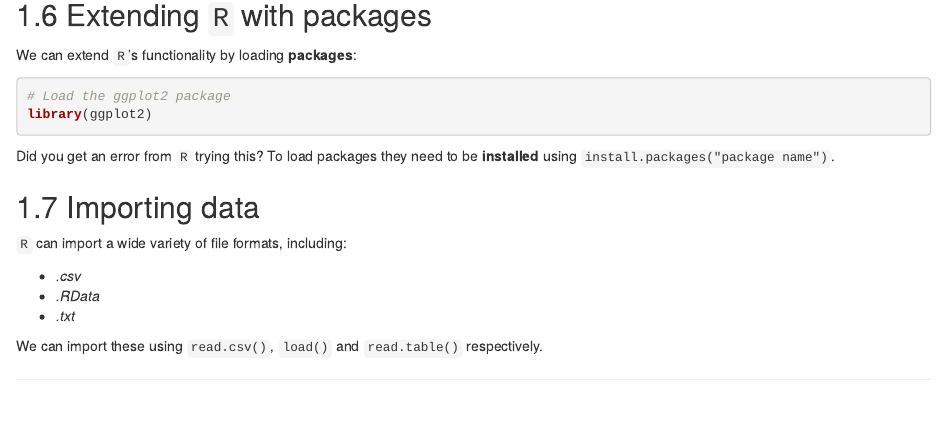
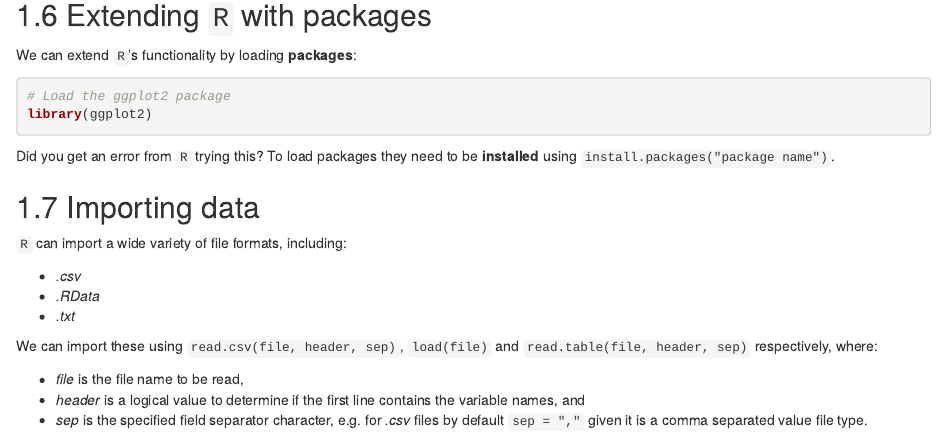
Before and after one commit to agarbiak/CS1, an R Markdown document (setup.Rmd): the page in a window 1100 px wide, from 4010 px down. Rendered offline with R 4.5, knitr and Pandoc, with nearby package versions; drawn as R Markdown's standard HTML page in place of the format the file asks for; code that draws random numbers runs with fixed seeds of ours.

Commit message:
add arguments for importing functions

```diff
--- a/setup.Rmd
+++ b/setup.Rmd
@@ -184,4 +184,8 @@ Did you get an error from `R` trying this? To load packages they need to be **in
 - _.RData_
 - _.txt_
 
-We can import these using `read.csv()`, `load()` and `read.table()` respectively.
+We can import these using `read.csv(file, header, sep)`, `load(file)` and `read.table(file, header, sep)` respectively, where:
+
+- _file_ is the file name to be read,
+- _header_ is a logical value to determine if the first line contains the variable names, and
+- _sep_ is the specified field separator character, e.g. for _.csv_ files by default `sep = ","` given it is a comma separated value file type.
```
